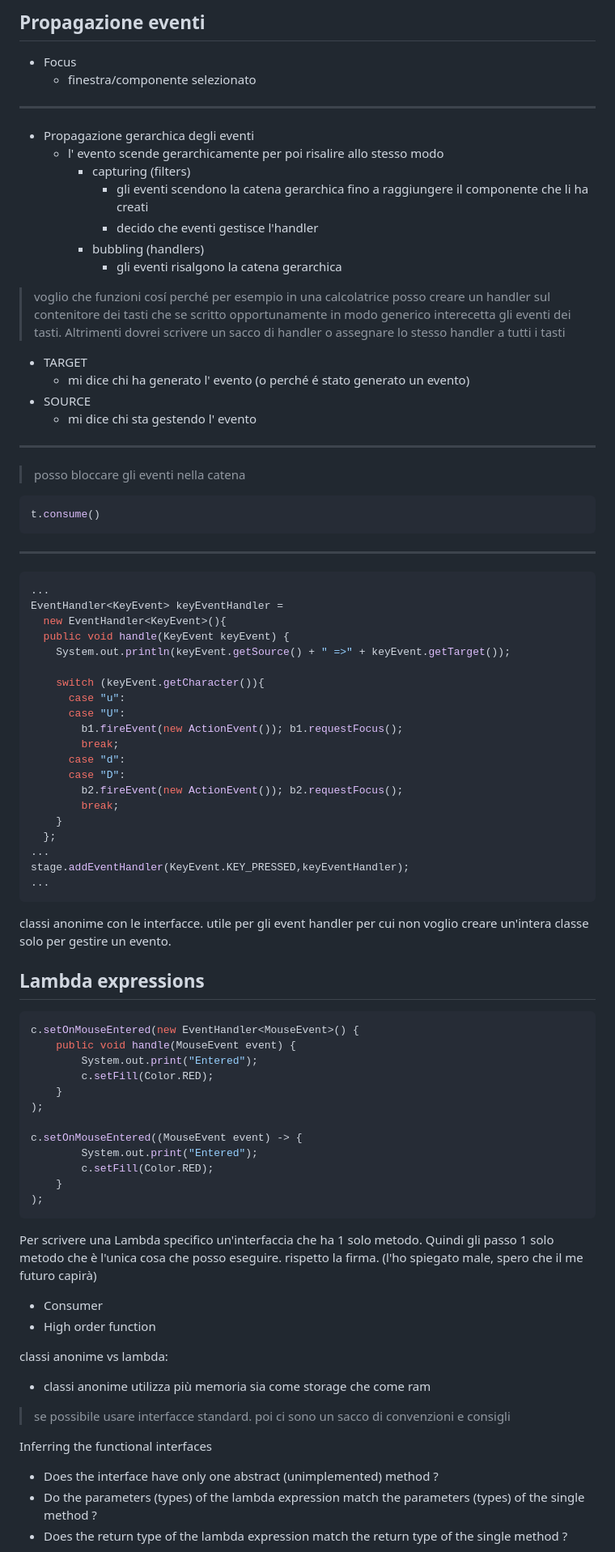
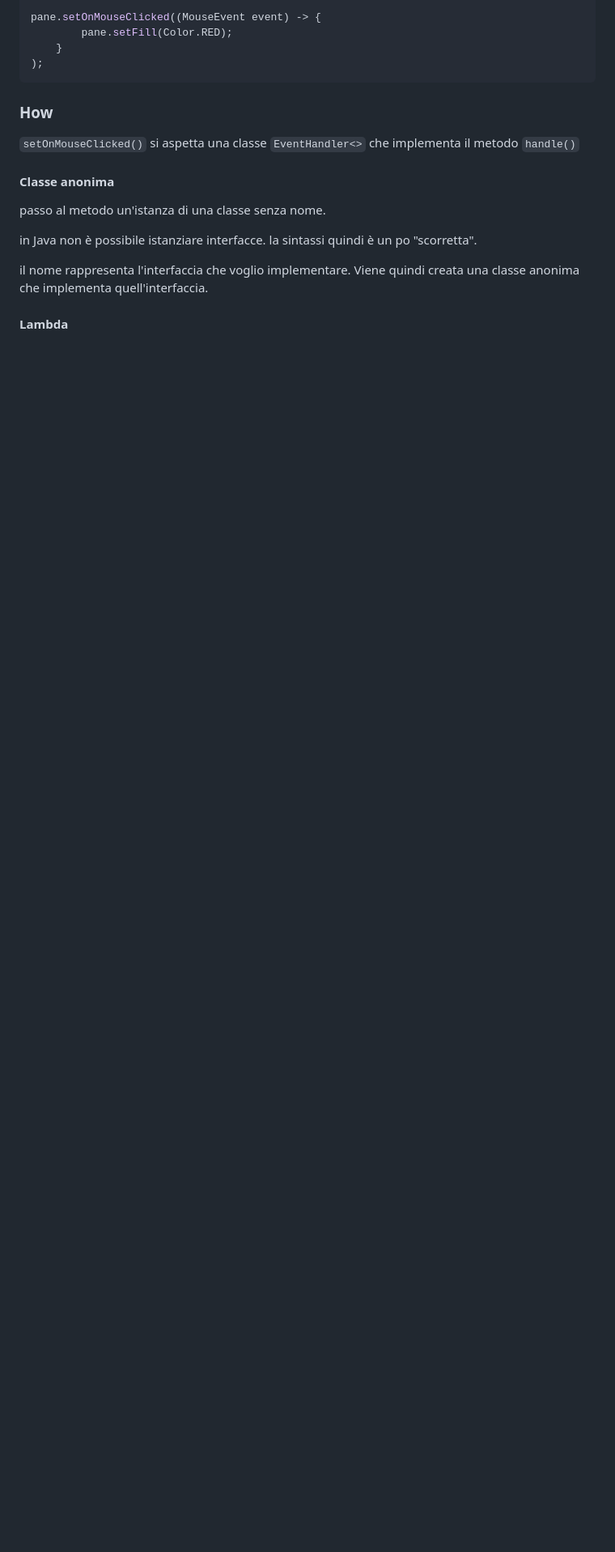
Before and after one commit to Kalsifer-742/unitn, a Markdown page: programming_2/notes/Java.md, the part around one of its changes. Shown at 81% size. Rendered like a GitHub page; blank space fills up the shorter version.

Commit message:
competed reorganizing notes on java

````diff
--- a/programming_2/notes/Java.md
+++ b/programming_2/notes/Java.md
@@ -557,93 +586,21 @@ if (keyEvent.getCharacter().equals("u”)) {
 
-## Propagazione eventi
-
-- Focus
-  - finestra/componente selezionato
-
----
-
-- Propagazione gerarchica degli eventi
-  - l' evento scende gerarchicamente per poi risalire allo stesso modo
-    - capturing (filters)
-      - gli eventi scendono la catena gerarchica fino a raggiungere il componente che li ha creati
-      - decido che eventi gestisce l'handler
-    - bubbling (handlers)
-      - gli eventi risalgono la catena gerarchica
-
-> voglio che funzioni cosí perché per esempio in una calcolatrice posso creare un handler sul contenitore dei tasti che se scritto opportunamente in modo generico interecetta gli eventi dei tasti. Altrimenti dovrei scrivere un sacco di handler o assegnare lo stesso handler a tutti i tasti
-
-- TARGET
-  - mi dice chi ha generato l' evento (o perché é stato generato un evento)
-- SOURCE
-  - mi dice chi sta gestendo l' evento
-
----
-
-> posso bloccare gli eventi nella catena
-
-```java
-t.consume()
-```
-
----
-
-```java
-...
-EventHandler<KeyEvent> keyEventHandler =
-  new EventHandler<KeyEvent>(){
-  public void handle(KeyEvent keyEvent) {
-    System.out.println(keyEvent.getSource() + " =>" + keyEvent.getTarget());
-
-    switch (keyEvent.getCharacter()){
-      case "u":
-      case "U":
-        b1.fireEvent(new ActionEvent()); b1.requestFocus();
-        break;
-      case "d":
-      case "D":
-        b2.fireEvent(new ActionEvent()); b2.requestFocus();
-        break;
-    }
-  };
-...
-stage.addEventHandler(KeyEvent.KEY_PRESSED,keyEventHandler);
-...
-```
-
-classi anonime con le interfacce. utile per gli event handler per cui non voglio creare un'intera classe solo per gestire un evento.
-
-## Lambda expressions
-
-```java
-c.setOnMouseEntered(new EventHandler<MouseEvent>() {
-    public void handle(MouseEvent event) {
-        System.out.print("Entered");
-        c.setFill(Color.RED);
-    }
-);
-
-c.setOnMouseEntered((MouseEvent event) -> {
-        System.out.print("Entered");
-        c.setFill(Color.RED);
+pane.setOnMouseClicked((MouseEvent event) -> {
+        pane.setFill(Color.RED);
     }
 );
 ```
 
-Per scrivere una Lambda specifico un'interfaccia che ha 1 solo metodo.
-Quindi gli passo 1 solo metodo che è l'unica cosa che posso eseguire. rispetto la firma. (l'ho spiegato male, spero che il me futuro capirà)
+### How
 
-- Consumer
-- High order function
+`setOnMouseClicked()` si aspetta una classe `EventHandler<>` che implementa il metodo `handle()`
 
-classi anonime vs lambda:
+#### Classe anonima
 
-- classi anonime utilizza più memoria sia come storage che come ram
+passo al metodo un'istanza di una classe senza nome.
 
-> se possibile usare interfacce standard. poi ci sono un sacco di convenzioni e consigli
+in Java non è possibile istanziare interfacce. la sintassi quindi è un po "scorretta".
 
-Inferring the functional interfaces
+il nome rappresenta l'interfaccia che voglio implementare. Viene quindi creata una classe anonima che implementa quell'interfaccia.
 
-- Does the interface have only one abstract (unimplemented) method ?
-- Do the parameters (types) of the lambda expression match the parameters (types) of the single method ?
-- Does the return type of the lambda expression match the return type of the single method ?
+#### Lambda
 
````
Also changed, not shown: other parts of programming_2/notes/Java.md (+219 -185 lines).
